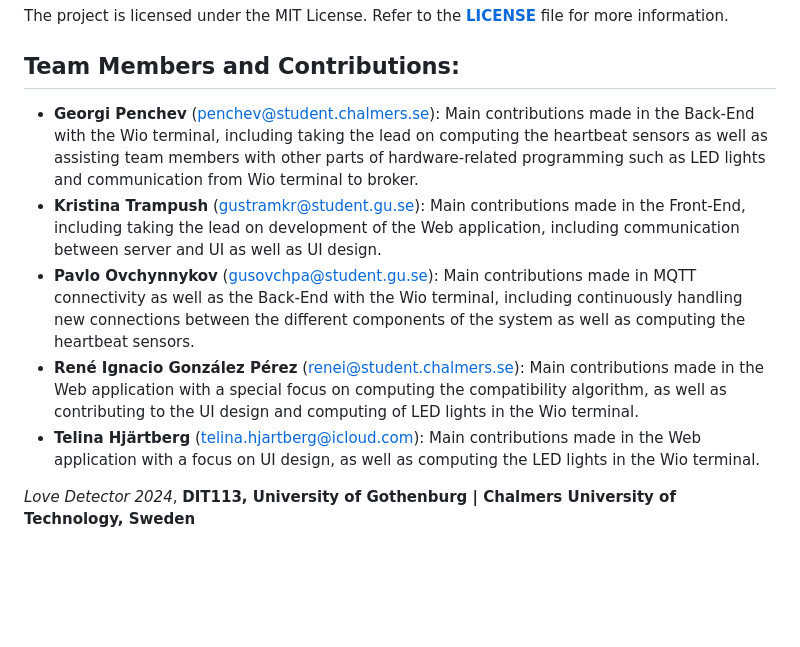
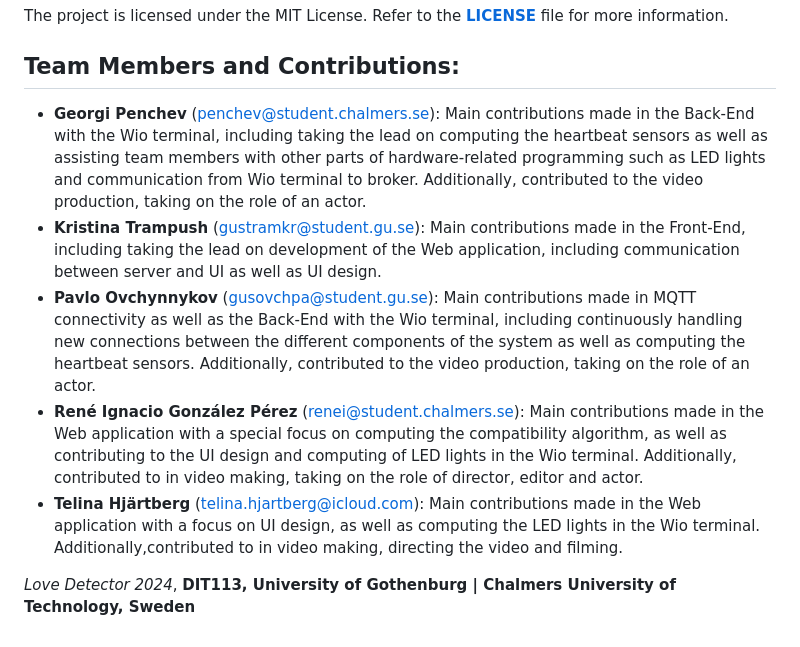
Before and after one commit to GeorgiPenchev77/Love-Detector, a Markdown page: README.md, the part around one of its changes. Rendered like a GitHub page; blank space fills up the shorter version.

Commit message:
#32: Finalize README, Add video and update contributions

```diff
--- a/README.md
+++ b/README.md
@@ -132,10 +132,10 @@ You can navigate between the different pages, using the panel on the right side.
 The project is licensed under the MIT License. Refer to the [**LICENSE**](documents/License) file for more information.
 
 ## Team Members and Contributions:
-- **Georgi Penchev** (penchev@student.chalmers.se): Main contributions made in the Back-End with the Wio terminal, including taking the lead on computing the heartbeat sensors as well as assisting team members with other parts of hardware-related programming such as LED lights and communication from Wio terminal to broker.
+- **Georgi Penchev** (penchev@student.chalmers.se): Main contributions made in the Back-End with the Wio terminal, including taking the lead on computing the heartbeat sensors as well as assisting team members with other parts of hardware-related programming such as LED lights and communication from Wio terminal to broker. Additionally, contributed to the video production, taking on the role of an actor.
 - **Kristina Trampush** (gustramkr@student.gu.se): Main contributions made in the Front-End, including taking the lead on development of the Web application, including communication between server and UI as well as UI design.
-- **Pavlo Ovchynnykov** (gusovchpa@student.gu.se): Main contributions made in MQTT connectivity as well as the Back-End with the Wio terminal, including continuously handling new connections between the different components of the system as well as computing the heartbeat sensors.
-- **René Ignacio González Pérez** (renei@student.chalmers.se): Main contributions made in the Web application with a special focus on computing the compatibility algorithm, as well as contributing to the UI design and computing of LED lights in the Wio terminal.
-- **Telina Hjärtberg** (telina.hjartberg@icloud.com): Main contributions made in the Web application with a focus on UI design, as well as computing the LED lights in the Wio terminal.
+- **Pavlo Ovchynnykov** (gusovchpa@student.gu.se): Main contributions made in MQTT connectivity as well as the Back-End with the Wio terminal, including continuously handling new connections between the different components of the system as well as computing the heartbeat sensors. Additionally, contributed to the video production, taking on the role of an actor.
+- **René Ignacio González Pérez** (renei@student.chalmers.se): Main contributions made in the Web application with a special focus on computing the compatibility algorithm, as well as contributing to the UI design and computing of LED lights in the Wio terminal. Additionally, contributed to in video making, taking on the role of director, editor and actor.
+- **Telina Hjärtberg** (telina.hjartberg@icloud.com): Main contributions made in the Web application with a focus on UI design, as well as computing the LED lights in the Wio terminal. Additionally,contributed to in video making, directing the video and filming.
 
 *Love Detector 2024*, **DIT113, University of Gothenburg | Chalmers University of Technology, Sweden**
```
Also changed, not shown: other parts of README.md (+1 -1 lines).
